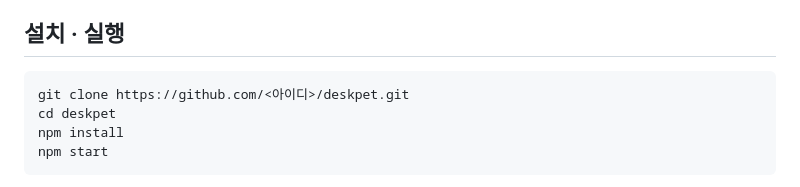
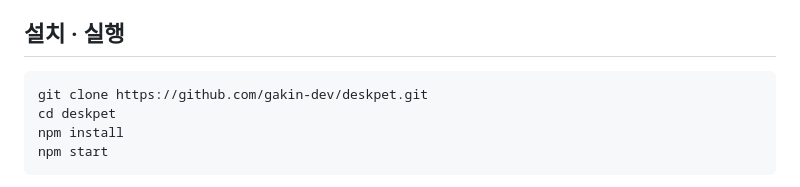
Before and after one commit to gakin-dev/deskpet, a Markdown page: README.md, the part around the change. GitHub-like rendering.

Commit message:
README: 실제 저장소 주소로 바꿈
Co-Authored-By: Claude Opus 5.5 (1M context) <noreply@anthropic.com>

````diff
--- a/README.md
+++ b/README.md
@@ -14,7 +14,7 @@
 ## 설치 · 실행
 
 ```bash
-git clone https://github.com/<아이디>/deskpet.git
+git clone https://github.com/gakin-dev/deskpet.git
 cd deskpet
 npm install
 npm start
````
